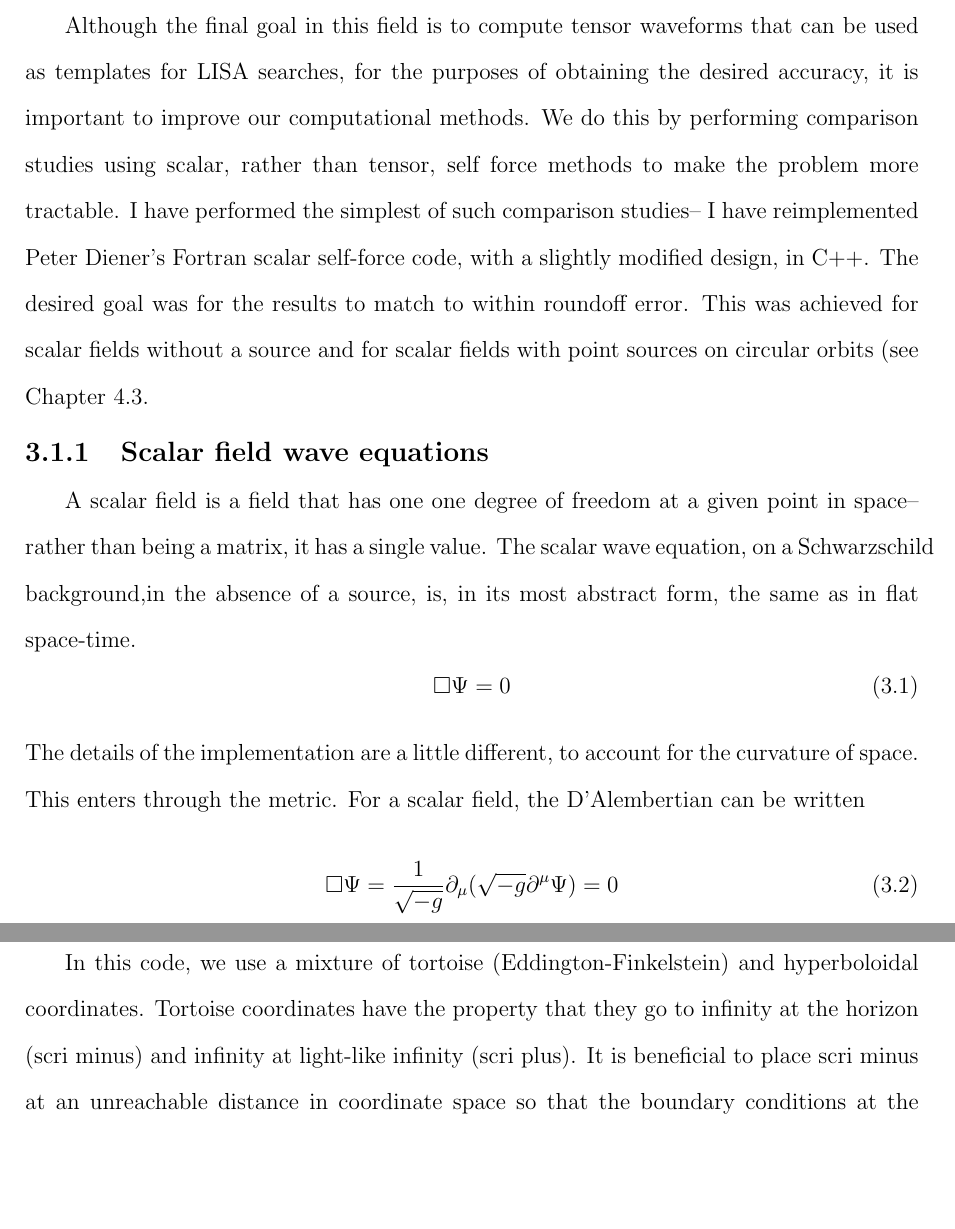
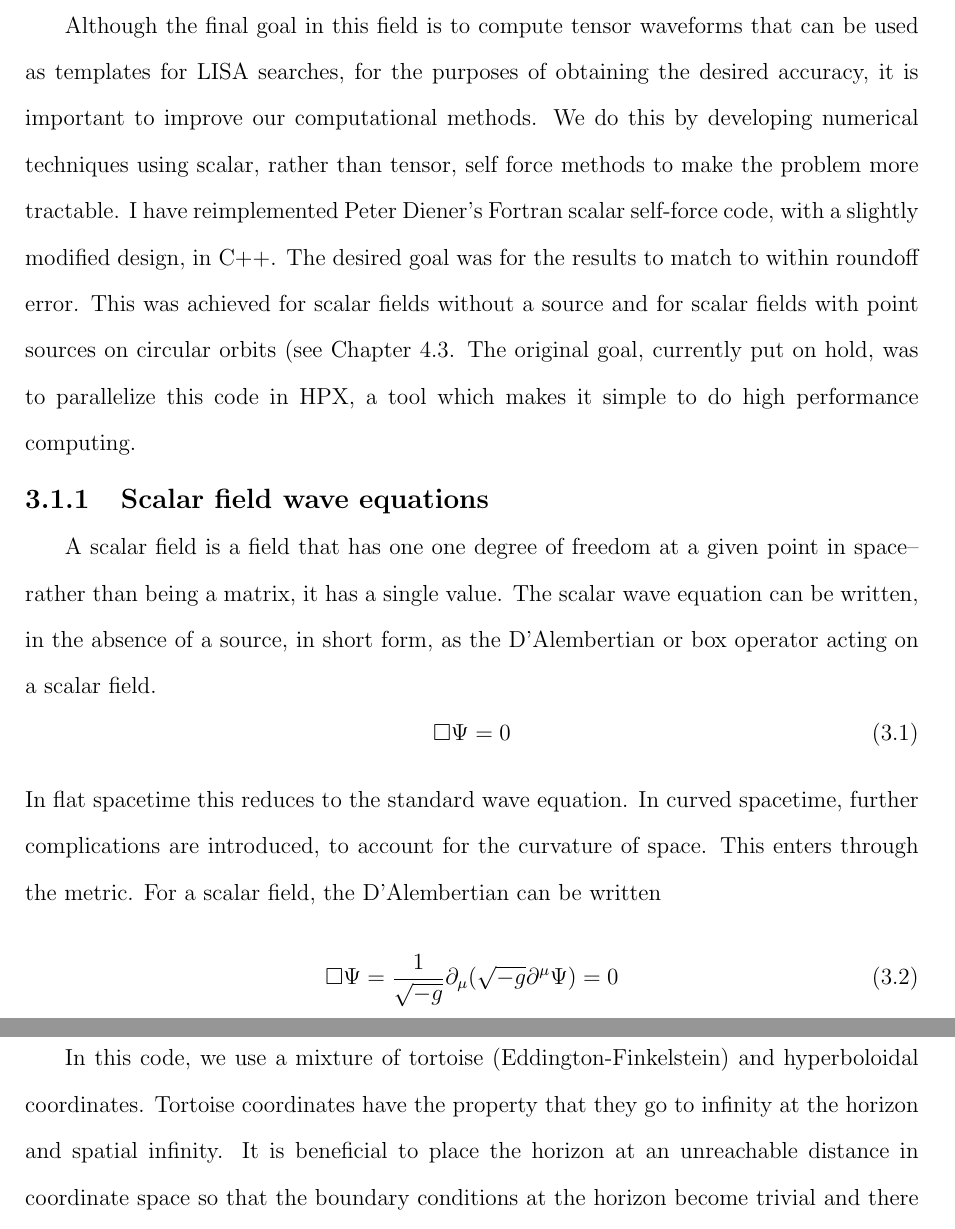
Before and after one commit to sdorsher/NumericalRelativityMastersExam, a LaTeX thesis (generalexammainfile.tex, which reads chapter3.tex): two parts of pages 25 and 26 of 84, joined at a grey line, cut so that both start at the same text, the shorter picture padded with empty space. Compiled offline with pdfLaTeX.

Commit message:
partial update to chapter three, stuck on the need to double check an equation and out of time before a meeting

```diff
--- a/chapter3.tex
+++ b/chapter3.tex
@@ -1,13 +1,13 @@
 \section{Scalar field on Schwarzschild space-time}
-Although the final goal in this field is to compute tensor waveforms that can be used as templates for LISA searches, for the purposes of obtaining the desired accuracy, it is important to improve our computational methods. We do this by performing comparison studies using scalar, rather than tensor, self force methods to make the problem more tractable. I have performed the simplest of such comparison studies-- I have reimplemented Peter Diener's Fortran scalar self-force code, with a slightly modified design, in C++. The desired goal was for the results to match to within roundoff error. This was achieved for scalar fields without a source and for scalar fields with point sources on circular orbits (see Chapter~\ref{circularorbit}.
+Although the final goal in this field is to compute tensor waveforms that can be used as templates for LISA searches, for the purposes of obtaining the desired accuracy, it is important to improve our computational methods. We do this by developing numerical techniques using scalar, rather than tensor, self force methods to make the problem more tractable. I have reimplemented Peter Diener's Fortran scalar self-force code, with a slightly modified design, in C++. The desired goal was for the results to match to within roundoff error. This was achieved for scalar fields without a source and for scalar fields with point sources on circular orbits (see Chapter~\ref{circularorbit}. The original goal, currently put on hold, was to parallelize this code in HPX, a tool which makes it simple to do high performance computing.
 
 
 \subsection{Scalar field wave equations}
-A scalar field is a field that has one one degree of freedom at a given point in space-- rather than being a matrix, it has a single value. The scalar wave equation, on a Schwarzschild background,in the absence of a source, is, in its most abstract form, the same as in flat space-time.
+A scalar field is a field that has one one degree of freedom at a given point in space-- rather than being a matrix, it has a single value. The scalar wave equation can be written, in the absence of a source, in short form, as the D'Alembertian or box operator acting on a scalar field.
 \begin{equation}
   \Box\Psi=0
 \end{equation}
-The details of the implementation are a little different, to account for the curvature of space. This enters through the metric. For a scalar field, the D'Alembertian can be written
+In flat spacetime this reduces to the standard wave equation. In curved spacetime, further complications are introduced, to account for the curvature of space. This enters through the metric. For a scalar field, the D'Alembertian can be written
 \begin{equation}
   \Box\Psi=\frac{1}{\sqrt{-g}}\partial_\mu(\sqrt{-g}\partial^\mu\Psi)=0
 \end{equation}
@@ -26,6 +26,6 @@ This separation of variables ansatz can be used to simplify the wave equation in
 where $\nabla_{\theta,\phi}^2$ is the angular part of the Laplacian, which has a $\frac{1}{r^2}$ dependence. This introduces a term proportional to $l(l+1)\Psi^{lm}(t,r)$ for each $l$, $m$.
 
 \subsubsection{Tortoise coordinates}
-In this code, we use a mixture of tortoise (Eddington-Finkelstein) and hyperboloidal coordinates. Tortoise coordinates have the property that they go to infinity at the horizon (scri minus) and infinity at light-like infinity (scri plus). It is beneficial to place scri minus at an unreachable distance in coordinate space so that the boundary conditions at the horizon become trivial and there is no leakage of information from the interior of the black hole to outside the horizon in the process of discretization. It is also beneficial to increase the number of computational elements near the horizon by compactifying the coordinates there. Tortoise coordinates transform only the radial coordinate, leaving the angular and time coordinates alone.~\cite{Wald}
+In this code, we use a mixture of tortoise (Eddington-Finkelstein) and hyperboloidal coordinates. Tortoise coordinates have the property that they go to infinity at the horizon and spatial infinity. It is beneficial to place the horizon at an unreachable distance in coordinate space so that the boundary conditions at the horizon become trivial and there is no leakage of information from the interior of the black hole to outside the horizon in the process of discretization. It is also beneficial to increase the number of computational elements near the horizon by compactifying the coordinates there. Tortoise coordinates are obtained by the following transformation of Schwarzschild coordinates.~\cite{wald}
 \begin{eqnarray}
   t_*=t\\
```
Also changed, not shown: chapter3.tex (8 more changed lines).
